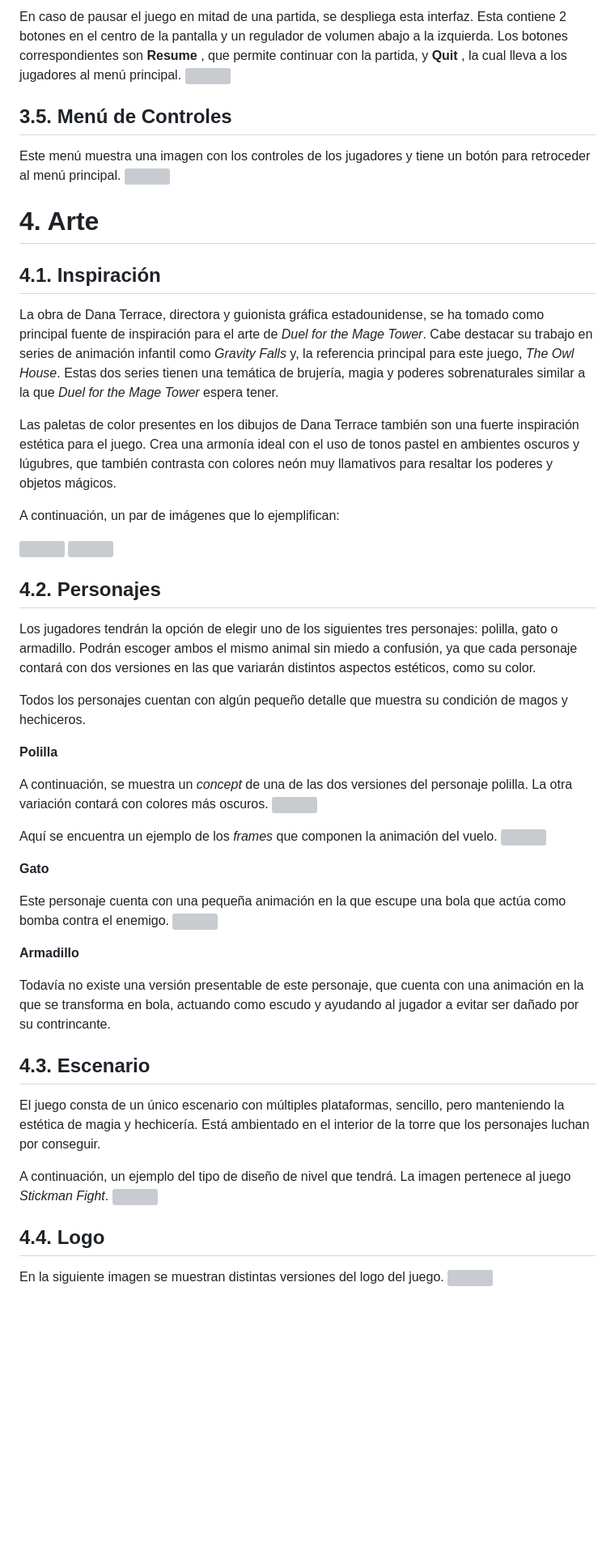
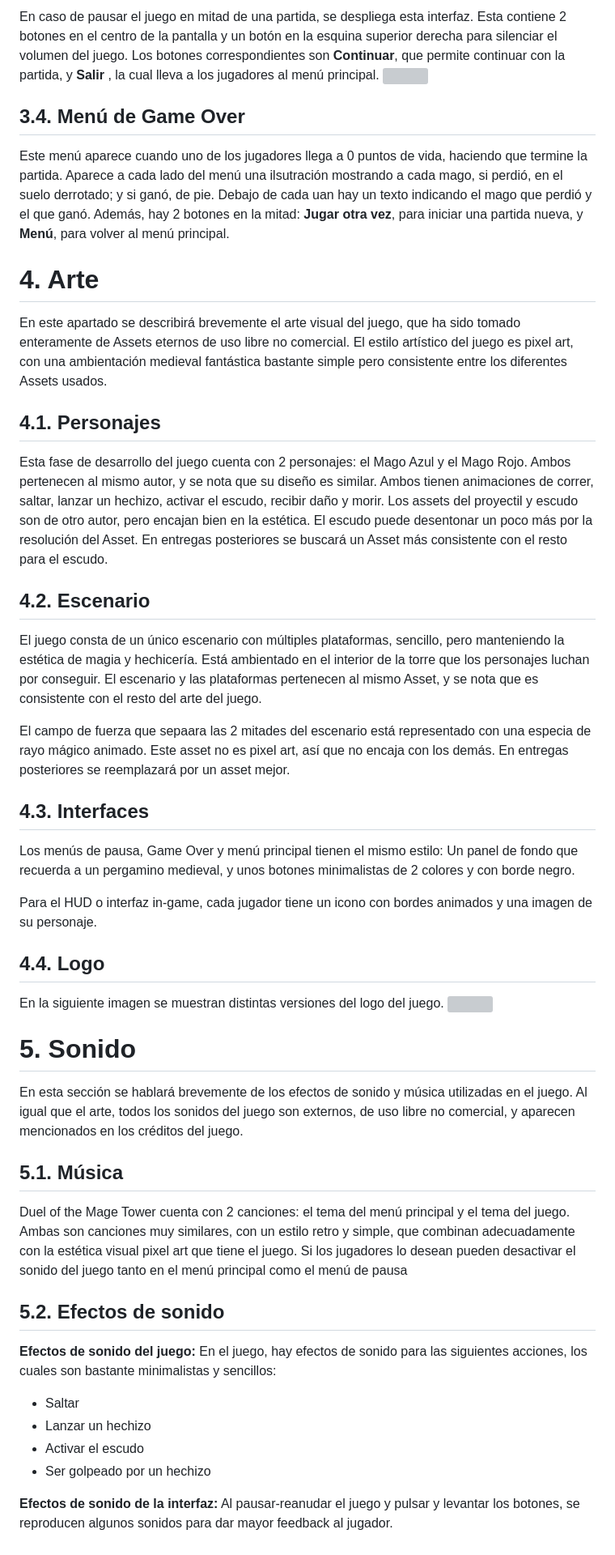
Before and after one commit to miguelrico2031/duelforthemagetower, a Markdown page: README.md, the part around the change printed below. Shown: that part at 81% size. GitHub-like rendering; blank space fills up the shorter version; grey boxes are pictures that could not be loaded.

Commit message:
nuevo readme sin imagenes

```diff
--- a/README.md
+++ b/README.md
@@ -286,62 +226,61 @@ La interfaz In-Game es bastante sencilla. En esta se muestran las vidas correspo
 
-En caso de pausar el juego en mitad de una partida, se despliega esta interfaz. Esta contiene 2 botones en el centro de la pantalla y un regulador de volumen abajo a la izquierda. Los botones correspondientes son **Resume** , que permite continuar con la partida, y **Quit** , la cual lleva a los jugadores al menú principal.
+En caso de pausar el juego en mitad de una partida, se despliega esta interfaz. Esta contiene 2 botones en el centro de la pantalla y un botón en la esquina superior derecha para silenciar el volumen del juego. Los botones correspondientes son **Continuar**, que permite continuar con la partida, y **Salir** , la cual lleva a los jugadores al menú principal.
 ![](https://github.com/miguelrico2031/juegosenred/blob/main/Readme%20Images/image-007.png)
 
 
-## 3.5. Menú de Controles
-
-Este menú muestra una imagen con los controles de los jugadores y tiene un botón para retroceder al menú principal.
-![](https://github.com/miguelrico2031/juegosenred/blob/main/Readme%20Images/image-008.png)
-
+## 3.4. Menú de Game Over
+Este menú aparece cuando uno de los jugadores llega a 0 puntos de vida, haciendo que termine la partida. Aparece a cada lado del menú una ilsutración mostrando a cada mago, si perdió, en el suelo derrotado; y si ganó, de pie. Debajo de cada uan hay un texto indicando el mago que perdió y el que ganó. Además, hay 2 botones en la mitad: **Jugar otra vez**, para iniciar una partida nueva, y **Menú**, para volver al menú principal.
 
 
 # 4. Arte
 
+En este apartado se describirá brevemente el arte visual del juego, que ha sido tomado enteramente de Assets eternos de uso libre no comercial. El estilo artístico del juego es pixel art, con una ambientación medieval fantástica bastante simple pero consistente entre los diferentes Assets usados.
 
-## 4.1. Inspiración
+## 4.1. Personajes
 
-La obra de Dana Terrace, directora y guionista gráfica estadounidense, se ha tomado como principal fuente de inspiración para el arte de _Duel for the Mage Tower_. Cabe destacar su trabajo en series de animación infantil como _Gravity Falls_ y, la referencia principal para este juego, _The Owl House_. Estas dos series tienen una temática de brujería, magia y poderes sobrenaturales similar a la que _Duel for the Mage Tower_ espera tener.
-
-Las paletas de color presentes en los dibujos de Dana Terrace también son una fuerte inspiración estética para el juego. Crea una armonía ideal con el uso de tonos pastel en ambientes oscuros y lúgubres, que también contrasta con colores neón muy llamativos para resaltar los poderes y objetos mágicos.
-
-A continuación, un par de imágenes que lo ejemplifican:
-
-![](https://github.com/miguelrico2031/juegosenred/blob/main/Readme%20Images/image-009.jpg)
-![](https://github.com/miguelrico2031/juegosenred/blob/main/Readme%20Images/image-010.jpg)
+Esta fase de desarrollo del juego cuenta con 2 personajes: el Mago Azul y el Mago Rojo. Ambos pertenecen al mismo autor, y se nota que su diseño es similar. Ambos tienen animaciones de correr, saltar, lanzar un hechizo, activar el escudo, recibir daño y morir.
+Los assets del proyectil y escudo son de otro autor, pero encajan bien en la estética. El escudo puede desentonar un poco más por la resolución del Asset. En entregas posteriores se buscará un Asset más consistente con el resto para el escudo.
 
 
-## 4.2. Personajes
+## 4.2. Escenario
 
-Los jugadores tendrán la opción de elegir uno de los siguientes tres personajes: polilla, gato o armadillo. Podrán escoger ambos el mismo animal sin miedo a confusión, ya que cada personaje contará con dos versiones en las que variarán distintos aspectos estéticos, como su color.
+El juego consta de un único escenario con múltiples plataformas, sencillo, pero manteniendo la estética de magia y hechicería. Está ambientado en el interior de la torre que los personajes luchan por conseguir. El escenario y las plataformas pertenecen al mismo Asset, y se nota que es consistente con el resto del arte del juego.
 
-Todos los personajes cuentan con algún pequeño detalle que muestra su condición de magos y hechiceros.
-
-**Polilla**
-
-A continuación, se muestra un _concept_ de una de las dos versiones del personaje polilla. La otra variación contará con colores más oscuros.
-![](https://github.com/miguelrico2031/juegosenred/blob/main/Readme%20Images/image-011.jpg)
-
-Aquí se encuentra un ejemplo de los _frames_ que componen la animación del vuelo.
-![](https://github.com/miguelrico2031/juegosenred/blob/main/Readme%20Images/image-012.jpg)
-
-**Gato**
-
-Este personaje cuenta con una pequeña animación en la que escupe una bola que actúa como bomba contra el enemigo.
-![](https://github.com/miguelrico2031/juegosenred/blob/main/Readme%20Images/image-013.jpg)
-
-**Armadillo**
-
-Todavía no existe una versión presentable de este personaje, que cuenta con una animación en la que se transforma en bola, actuando como escudo y ayudando al jugador a evitar ser dañado por su contrincante.
+El campo de fuerza que sepaara las 2 mitades del escenario está representado con una especia de rayo mágico animado. Este asset no es pixel art, así que no encaja con los demás. En entregas posteriores se reemplazará por un asset mejor.
 
 
-## 4.3. Escenario
+## 4.3. Interfaces
 
-El juego consta de un único escenario con múltiples plataformas, sencillo, pero manteniendo la estética de magia y hechicería. Está ambientado en el interior de la torre que los personajes luchan por conseguir.
+Los menús de pausa, Game Over y menú principal tienen el mismo estilo: Un panel de fondo que recuerda a un pergamino medieval, y unos botones minimalistas de 2 colores y con borde negro.
 
-A continuación, un ejemplo del tipo de diseño de nivel que tendrá. La imagen pertenece al juego _Stickman Fight_.
-![](https://github.com/miguelrico2031/juegosenred/blob/main/Readme%20Images/image-014.jpg)
+Para el HUD o interfaz in-game, cada jugador tiene un icono con bordes animados y una imagen de su personaje.
+
 
 ## 4.4. Logo
 
 En la siguiente imagen se muestran distintas versiones del logo del juego.
 ![](https://github.com/miguelrico2031/juegosenred/blob/main/Readme%20Images/image-015.jpg)
+
+
+
+# 5. Sonido
+
+En esta sección se hablará brevemente de los efectos de sonido y música utilizadas en el juego. Al igual que el arte, todos los sonidos del juego son externos, de uso libre no comercial, y aparecen mencionados en los créditos del juego.
+
+
+## 5.1. Música
+
+Duel of the Mage Tower cuenta con 2 canciones: el tema del menú principal y el tema del juego.
+Ambas son canciones muy similares, con un estilo retro y simple, que combinan adecuadamente con la estética visual pixel art que tiene el juego.
+Si los jugadores lo desean pueden desactivar el sonido del juego tanto en el menú principal como el menú de pausa
+
+
+## 5.2. Efectos de sonido
+
+**Efectos de sonido del juego:** En el juego, hay efectos de sonido para las siguientes acciones, los cuales son bastante minimalistas y sencillos:
+- Saltar
+- Lanzar un hechizo
+- Activar el escudo
+- Ser golpeado por un hechizo
+
+**Efectos de sonido de la interfaz:** Al pausar-reanudar el juego y pulsar y levantar los botones, se reproducen algunos sonidos para dar mayor feedback al jugador.
```
Also changed, not shown: other parts of README.md (+26 -86 lines).
